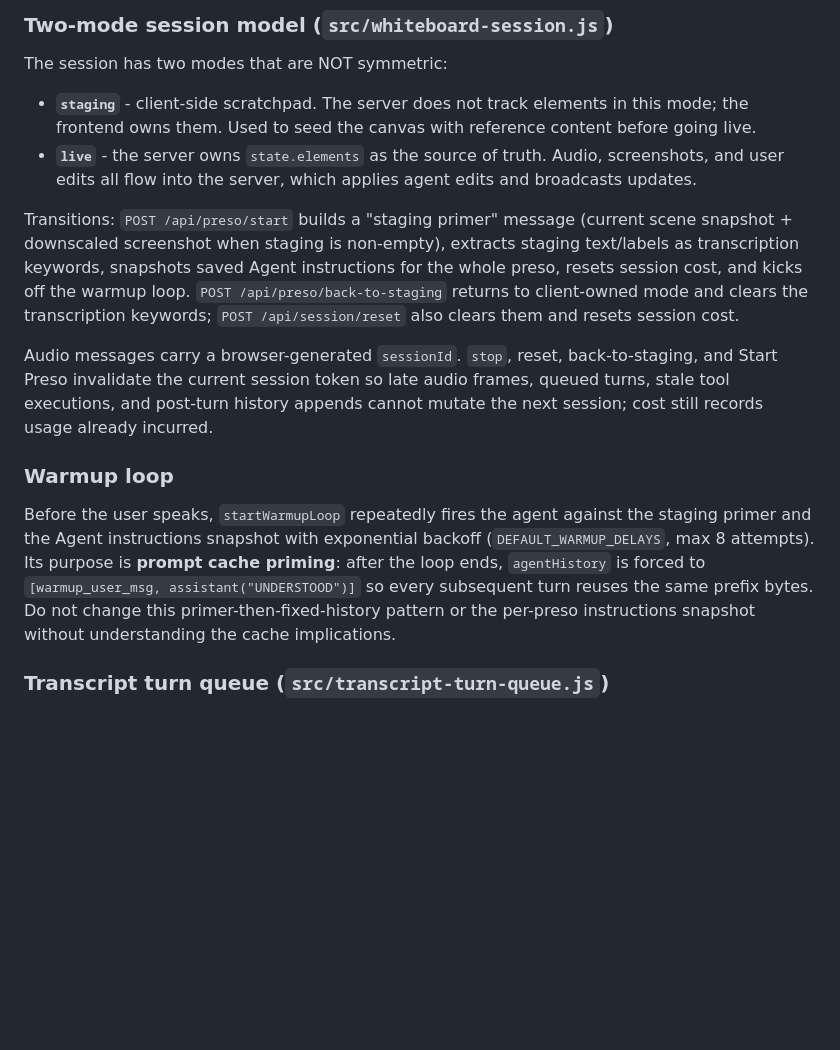
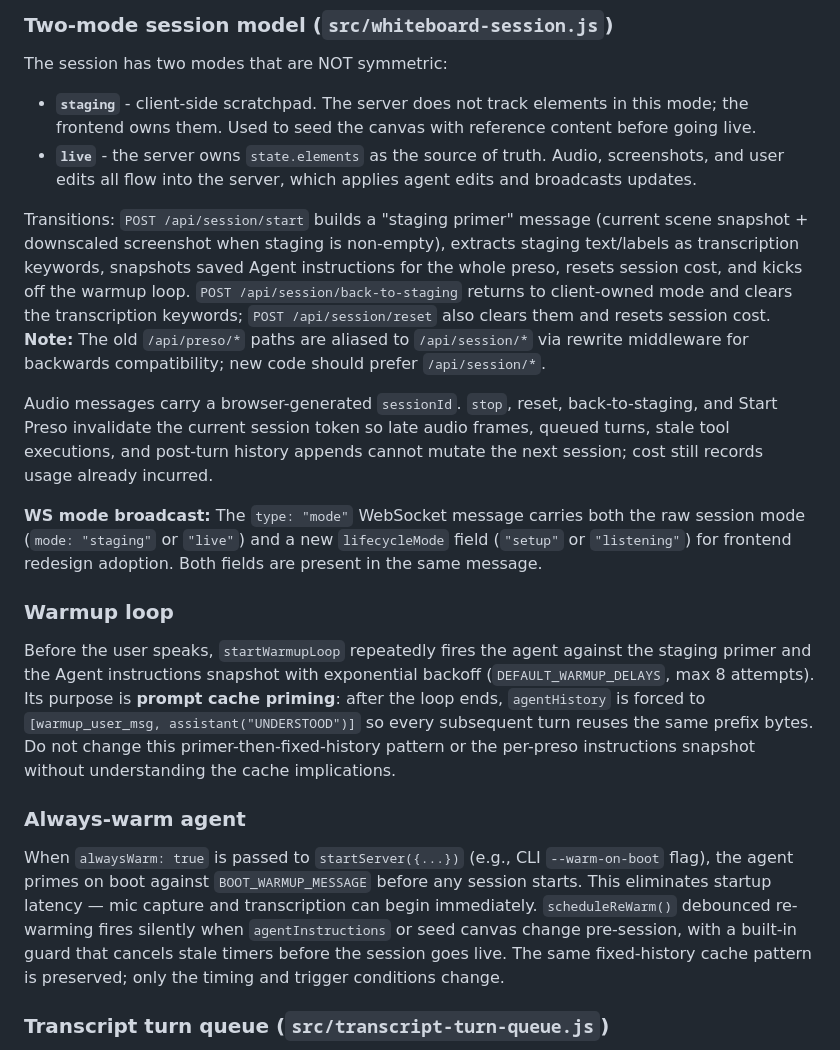
Before and after one commit to Champ-Deep/champpreso, a Markdown page: AGENTS.md, the part around the change. GitHub-like rendering; blank space fills up the shorter version.

```diff
--- a/AGENTS.md
+++ b/AGENTS.md
@@ -42,13 +42,19 @@ The session has two modes that are NOT symmetric:
 - **`staging`** - client-side scratchpad. The server does not track elements in this mode; the frontend owns them. Used to seed the canvas with reference content before going live.
 - **`live`** - the server owns `state.elements` as the source of truth. Audio, screenshots, and user edits all flow into the server, which applies agent edits and broadcasts updates.
 
-Transitions: `POST /api/preso/start` builds a "staging primer" message (current scene snapshot + downscaled screenshot when staging is non-empty), extracts staging text/labels as transcription keywords, snapshots saved Agent instructions for the whole preso, resets session cost, and kicks off the warmup loop. `POST /api/preso/back-to-staging` returns to client-owned mode and clears the transcription keywords; `POST /api/session/reset` also clears them and resets session cost.
+Transitions: `POST /api/session/start` builds a "staging primer" message (current scene snapshot + downscaled screenshot when staging is non-empty), extracts staging text/labels as transcription keywords, snapshots saved Agent instructions for the whole preso, resets session cost, and kicks off the warmup loop. `POST /api/session/back-to-staging` returns to client-owned mode and clears the transcription keywords; `POST /api/session/reset` also clears them and resets session cost. **Note:** The old `/api/preso/*` paths are aliased to `/api/session/*` via rewrite middleware for backwards compatibility; new code should prefer `/api/session/*`.
 
 Audio messages carry a browser-generated `sessionId`. `stop`, reset, back-to-staging, and Start Preso invalidate the current session token so late audio frames, queued turns, stale tool executions, and post-turn history appends cannot mutate the next session; cost still records usage already incurred.
+
+**WS mode broadcast:** The `type: "mode"` WebSocket message carries both the raw session mode (`mode: "staging"` or `"live"`) and a new `lifecycleMode` field (`"setup"` or `"listening"`) for frontend redesign adoption. Both fields are present in the same message.
 
 ### Warmup loop
 
 Before the user speaks, `startWarmupLoop` repeatedly fires the agent against the staging primer and the Agent instructions snapshot with exponential backoff (`DEFAULT_WARMUP_DELAYS`, max 8 attempts). Its purpose is **prompt cache priming**: after the loop ends, `agentHistory` is forced to `[warmup_user_msg, assistant("UNDERSTOOD")]` so every subsequent turn reuses the same prefix bytes. Do not change this primer-then-fixed-history pattern or the per-preso instructions snapshot without understanding the cache implications.
+
+### Always-warm agent
+
+When `alwaysWarm: true` is passed to `startServer({...})` (e.g., CLI `--warm-on-boot` flag), the agent primes on boot against `BOOT_WARMUP_MESSAGE` before any session starts. This eliminates startup latency — mic capture and transcription can begin immediately. `scheduleReWarm()` debounced re-warming fires silently when `agentInstructions` or seed canvas change pre-session, with a built-in guard that cancels stale timers before the session goes live. The same fixed-history cache pattern is preserved; only the timing and trigger conditions change.
 
 ### Transcript turn queue (`src/transcript-turn-queue.js`)
 
```
Also changed, not shown: docs/design-handoff/04-BACKEND-ROADMAP.md (+22 -21 lines).
